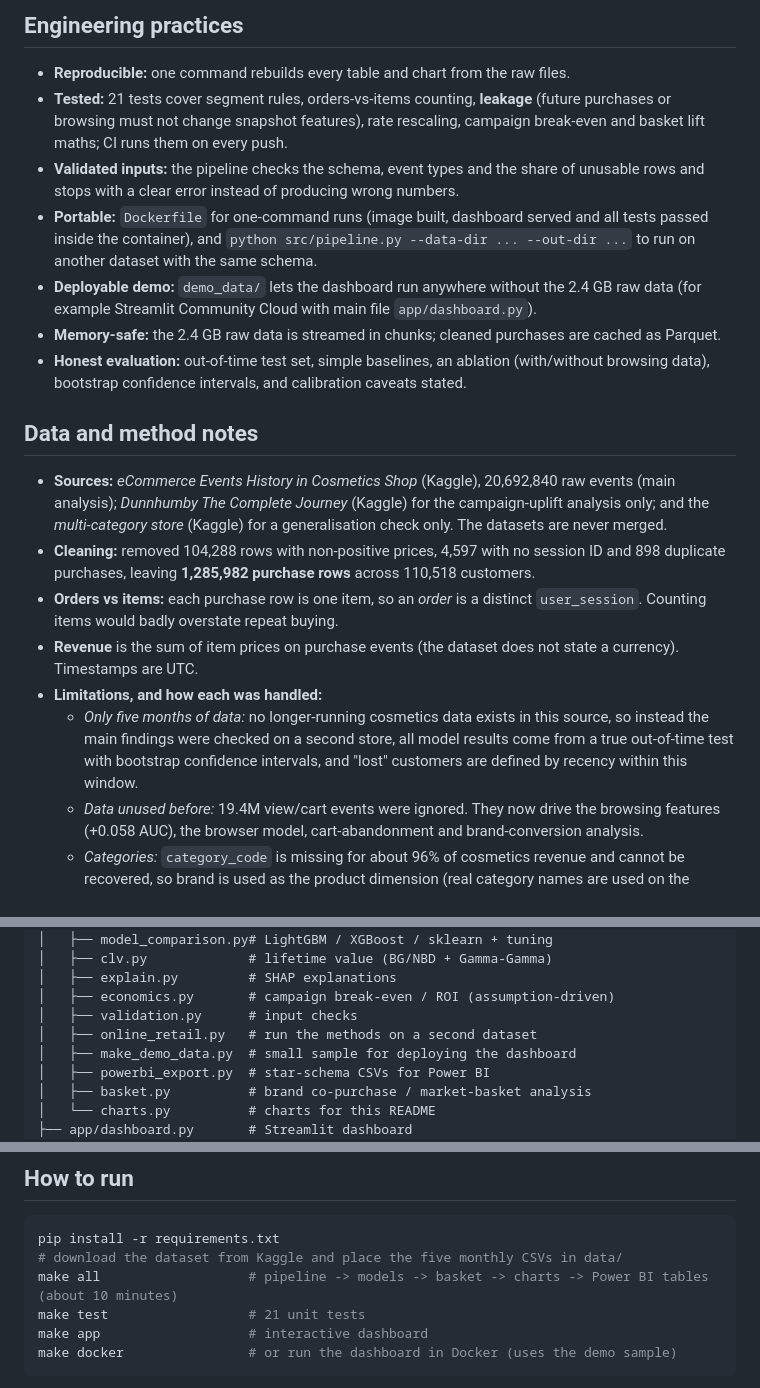
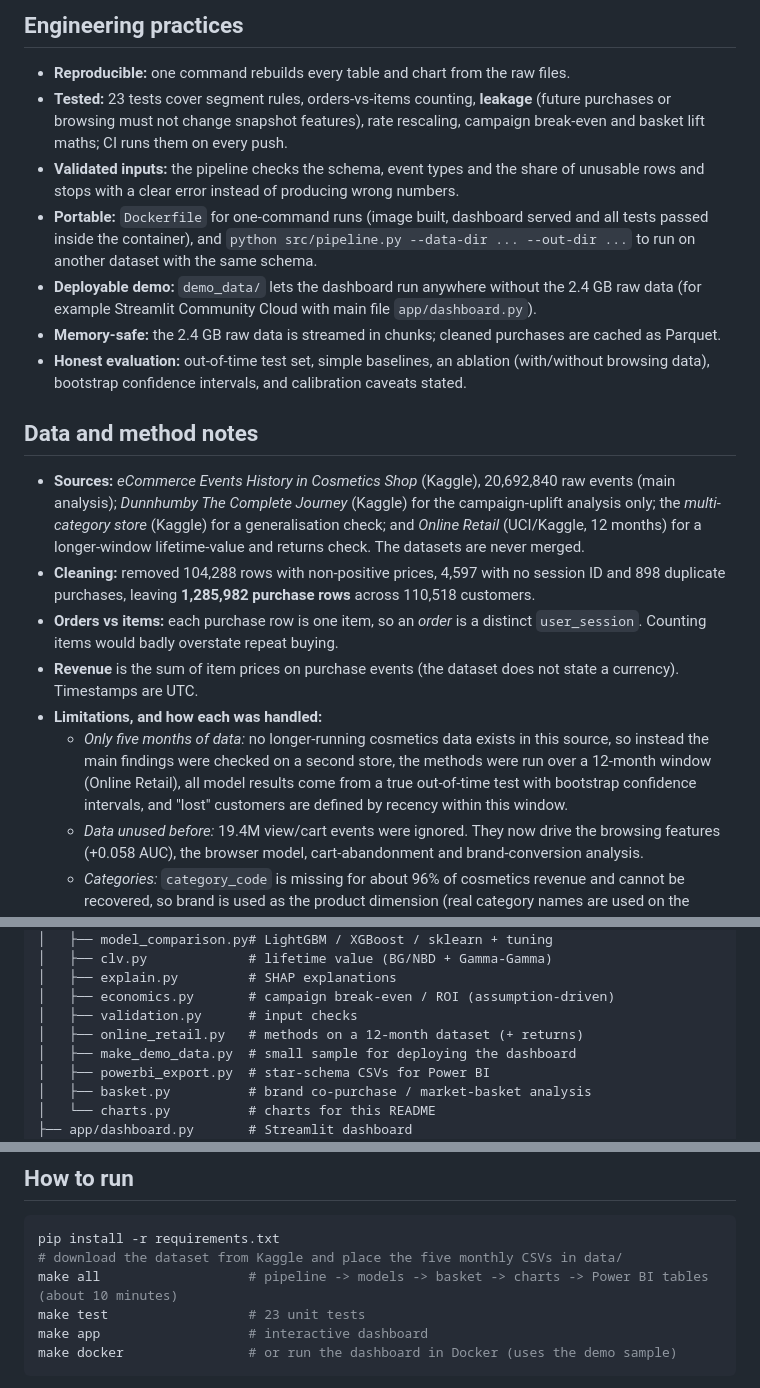
Before and after one commit to Ananthika27/Beauty-Ecommerce-Analytics, a Markdown page: README.md, 3 parts joined by grey strips. GitHub-like rendering.

````diff
--- a/README.md
+++ b/README.md
@@ -241,7 +269,7 @@ November (Black Friday season) is the peak month for customers and revenue; Dece
 ## Engineering practices
 
 - **Reproducible:** one command rebuilds every table and chart from the raw files.
-- **Tested:** 21 tests cover segment rules, orders-vs-items counting, **leakage** (future purchases or browsing must not change snapshot features), rate rescaling, campaign break-even and basket lift maths; CI runs them on every push.
+- **Tested:** 23 tests cover segment rules, orders-vs-items counting, **leakage** (future purchases or browsing must not change snapshot features), rate rescaling, campaign break-even and basket lift maths; CI runs them on every push.
 - **Validated inputs:** the pipeline checks the schema, event types and the share of unusable rows and stops with a clear error instead of producing wrong numbers.
 - **Portable:** `Dockerfile` for one-command runs (image built, dashboard served and all tests passed inside the container), and `python src/pipeline.py --data-dir ... --out-dir ...` to run on another dataset with the same schema.
 - **Deployable demo:** `demo_data/` lets the dashboard run anywhere without the 2.4 GB raw data (for example Streamlit Community Cloud with main file `app/dashboard.py`).
@@ -250,12 +278,12 @@ November (Black Friday season) is the peak month for customers and revenue; Dece
 
 ## Data and method notes
 
-- **Sources:** *eCommerce Events History in Cosmetics Shop* (Kaggle), 20,692,840 raw events (main analysis); *Dunnhumby The Complete Journey* (Kaggle) for the campaign-uplift analysis only; and the *multi-category store* (Kaggle) for a generalisation check only. The datasets are never merged.
+- **Sources:** *eCommerce Events History in Cosmetics Shop* (Kaggle), 20,692,840 raw events (main analysis); *Dunnhumby The Complete Journey* (Kaggle) for the campaign-uplift analysis only; the *multi-category store* (Kaggle) for a generalisation check; and *Online Retail* (UCI/Kaggle, 12 months) for a longer-window lifetime-value and returns check. The datasets are never merged.
 - **Cleaning:** removed 104,288 rows with non-positive prices, 4,597 with no session ID and 898 duplicate purchases, leaving **1,285,982 purchase rows** across 110,518 customers.
 - **Orders vs items:** each purchase row is one item, so an *order* is a distinct `user_session`. Counting items would badly overstate repeat buying.
 - **Revenue** is the sum of item prices on purchase events (the dataset does not state a currency). Timestamps are UTC.
 - **Limitations, and how each was handled:**
-  - *Only five months of data:* no longer-running cosmetics data exists in this source, so instead the main findings were checked on a second store, all model results come from a true out-of-time test with bootstrap confidence intervals, and "lost" customers are defined by recency within this window.
+  - *Only five months of data:* no longer-running cosmetics data exists in this source, so instead the main findings were checked on a second store, the methods were run over a 12-month window (Online Retail), all model results come from a true out-of-time test with bootstrap confidence intervals, and "lost" customers are defined by recency within this window.
   - *Data unused before:* 19.4M view/cart events were ignored. They now drive the browsing features (+0.058 AUC), the browser model, cart-abandonment and brand-conversion analysis.
   - *Categories:* `category_code` is missing for about 96% of cosmetics revenue and cannot be recovered, so brand is used as the product dimension (real category names are used on the second store, where 89.5% of revenue has them); price tiers were tested but did not separate segments (about 70% of sales are premium-tier in every segment).
   - *No campaign records:* uplift was measured on a second dataset (Dunnhumby) with placebo and pre-trend checks. It showed that naive estimates are heavily inflated by selection. *No margin or campaign cost* remain explicit, adjustable assumptions.
@@ -277,7 +305,7 @@ November (Black Friday season) is the peak month for customers and revenue; Dece
 │   ├── explain.py         # SHAP explanations
 │   ├── economics.py       # campaign break-even / ROI (assumption-driven)
 │   ├── validation.py      # input checks
-│   ├── online_retail.py   # run the methods on a second dataset
+│   ├── online_retail.py   # methods on a 12-month dataset (+ returns)
 │   ├── make_demo_data.py  # small sample for deploying the dashboard
 │   ├── powerbi_export.py  # star-schema CSVs for Power BI
 │   ├── basket.py          # brand co-purchase / market-basket analysis
@@ -305,7 +333,7 @@ November (Black Friday season) is the peak month for customers and revenue; Dece
 pip install -r requirements.txt
 # download the dataset from Kaggle and place the five monthly CSVs in data/
 make all                   # pipeline -> models -> basket -> charts -> Power BI tables (about 10 minutes)
-make test                  # 21 unit tests
+make test                  # 23 unit tests
 make app                   # interactive dashboard
 make docker                # or run the dashboard in Docker (uses the demo sample)
 ```
````
Also changed, not shown: other parts of README.md (+28 -0 lines), docs/DATASETS.md (+3 -3 lines), images/retail_clv_validation.png (added), 14 other files.
